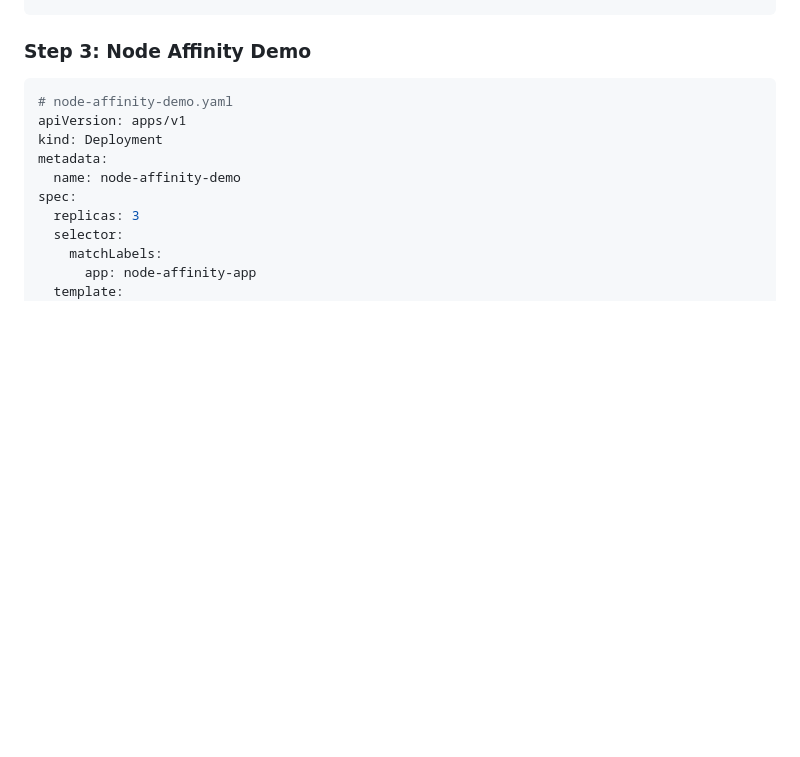
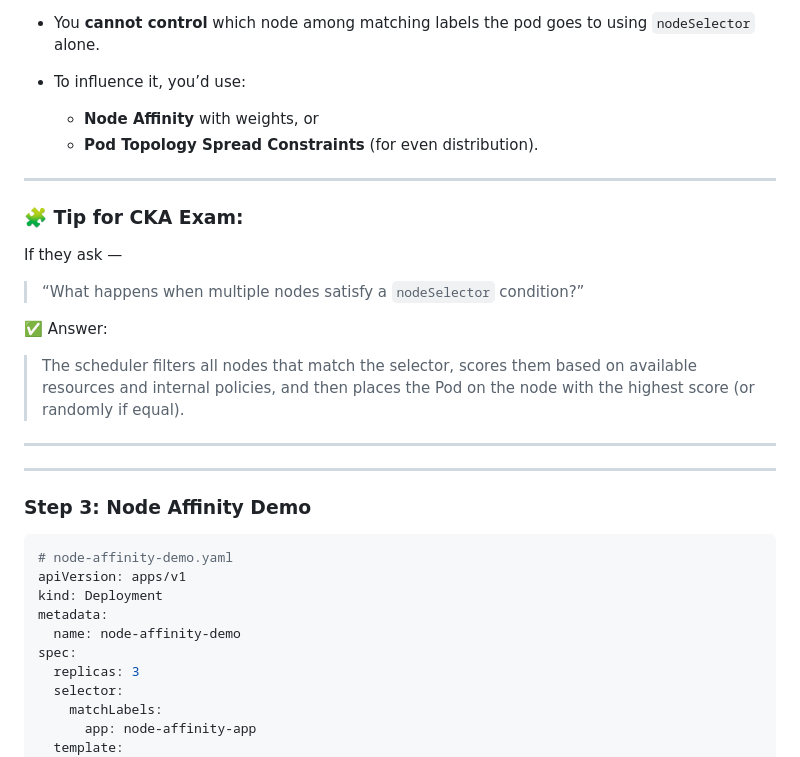
Before and after one commit to msdeepak052/Kubernetes-Imp-Topics, a Markdown page: 9.Taints_and_Tolerations-POD-Node-afinitty/Node-Pod-Affinity.md, the part around one of its changes. Rendered like a GitHub page; blank space fills up the shorter version.

````diff
--- a/9.Taints_and_Tolerations-POD-Node-afinitty/Node-Pod-Affinity.md
+++ b/9.Taints_and_Tolerations-POD-Node-afinitty/Node-Pod-Affinity.md
@@ -215,3 +299,27 @@ spec:
+* You **cannot control** which node among matching labels the pod goes to using `nodeSelector` alone.
+* To influence it, you’d use:
+
+  * **Node Affinity** with weights, or
+  * **Pod Topology Spread Constraints** (for even distribution).
+
+---
+
+### 🧩 Tip for CKA Exam:
+
+If they ask —
+
+> “What happens when multiple nodes satisfy a `nodeSelector` condition?”
+
+✅ Answer:
+
+> The scheduler filters all nodes that match the selector, scores them based on available resources and internal policies, and then places the Pod on the node with the highest score (or randomly if equal).
+
+---
+
+
+
+
+---
 
 ### Step 3: Node Affinity Demo
 ```yaml
````
Also changed, not shown: other parts of 9.Taints_and_Tolerations-POD-Node-afinitty/Node-Pod-Affinity.md (+84 -0 lines).
